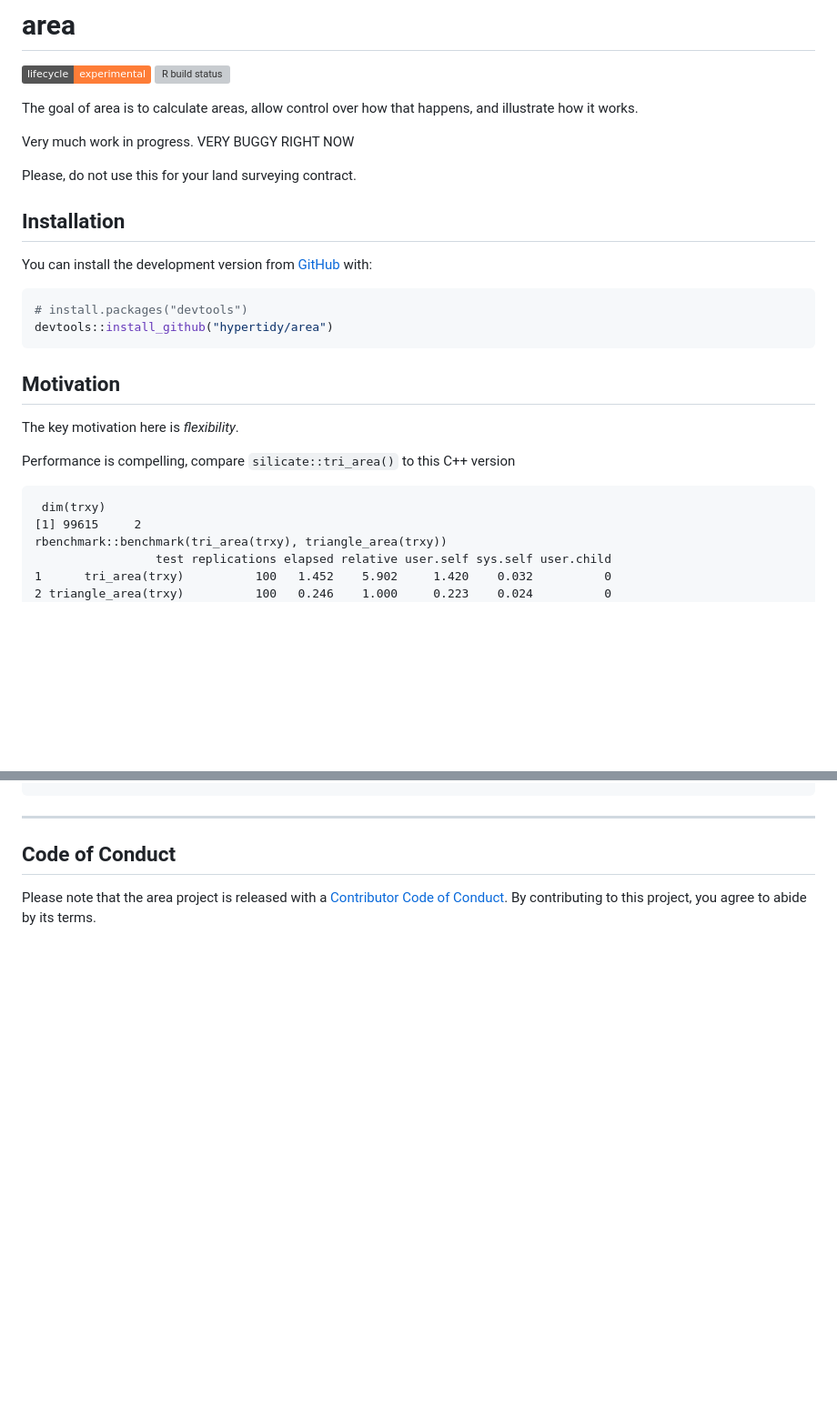
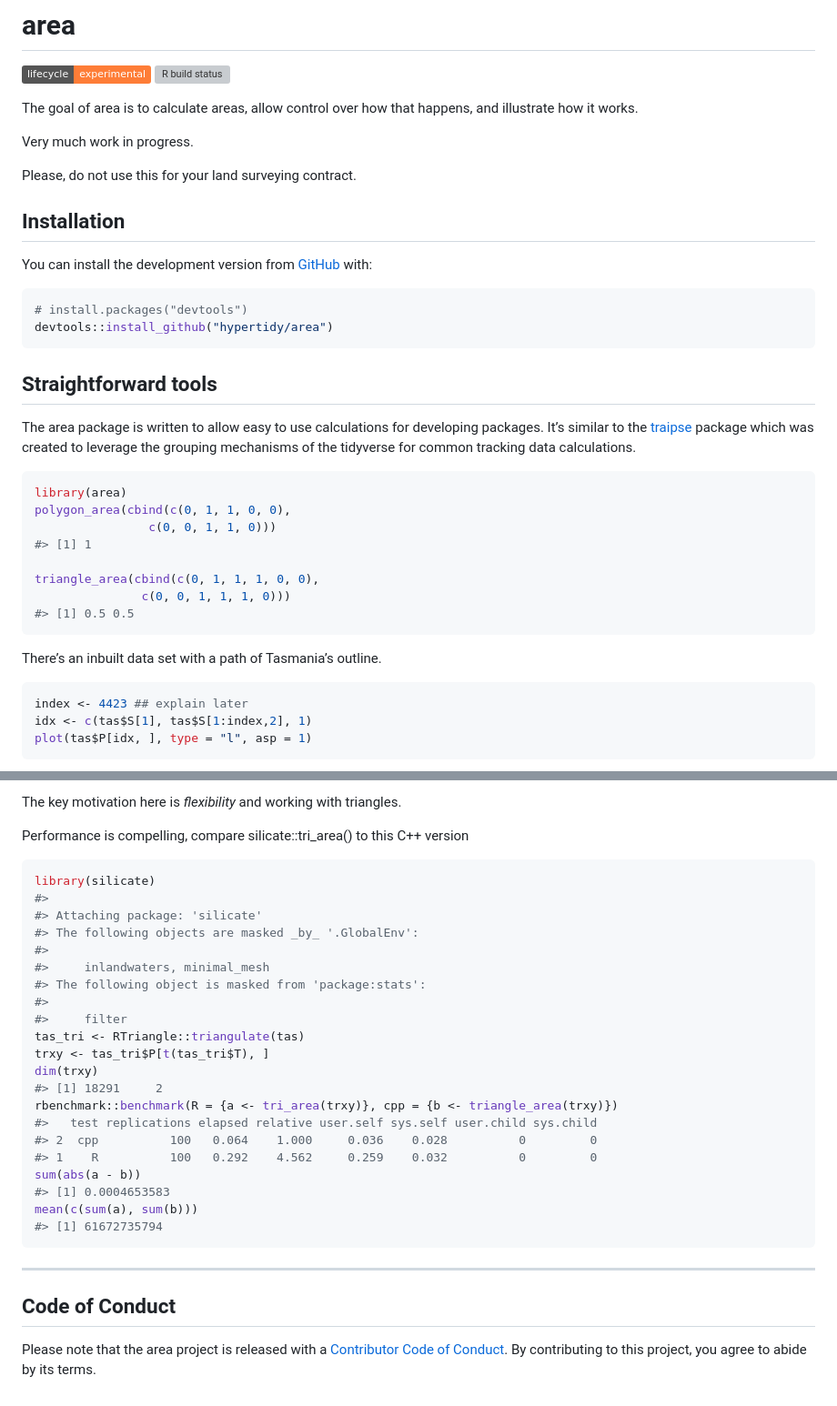
Before and after one commit to hypertidy/area, a Markdown page: README.md, 2 parts joined by grey strips. Shown at 91% size. Drawn GitHub-style; badges without logos; blank space fills up the shorter version; grey boxes are pictures that could not be loaded.

````diff
--- a/README.md
+++ b/README.md
@@ -14,7 +14,7 @@ status](https://github.com/hypertidy/area/workflows/R-CMD-check/badge.svg)](http
 The goal of area is to calculate areas, allow control over how that
 happens, and illustrate how it works.
 
-Very much work in progress. VERY BUGGY RIGHT NOW
+Very much work in progress.
 
 Please, do not use this for your land surveying contract.
 
@@ -28,17 +28,29 @@ You can install the development version from
 devtools::install_github("hypertidy/area")
 ```
 
-## Motivation
+## Straightforward tools
 
-The key motivation here is *flexibility*.
+The area package is written to allow easy to use calculations for
+developing packages. It’s similar to the
+[traipse](https://CRAN.r-project.org/) package which was created to
+leverage the grouping mechanisms of the tidyverse for common tracking
+data calculations.
 
-Performance is compelling, compare `silicate::tri_area()` to this C++ version
+``` r
+library(area)
+polygon_area(cbind(c(0, 1, 1, 0, 0),
+                c(0, 0, 1, 1, 0)))
+#> [1] 1
 
+triangle_area(cbind(c(0, 1, 1, 1, 0, 0),
+               c(0, 0, 1, 1, 1, 0)))
+#> [1] 0.5 0.5
 ```
- dim(trxy)
-[1] 99615     2
-rbenchmark::benchmark(tri_area(trxy), triangle_area(trxy))
-                 test replications elapsed relative user.self sys.self user.child
-1      tri_area(trxy)          100   1.452    5.902     1.420    0.032          0
-2 triangle_area(trxy)          100   0.246    1.000     0.223    0.024          0
+
+There’s an inbuilt data set with a path of Tasmania’s outline.
+
+``` r
+index <- 4423 ## explain later
+idx <- c(tas$S[1], tas$S[1:index,2], 1)
+plot(tas$P[idx, ], type = "l", asp = 1)
 ```
@@ -45,3 +126,32 @@ rbenchmark::benchmark(tri_area(trxy), triangle_area(trxy))
+The key motivation here is *flexibility* and working with triangles.
+
+Performance is compelling, compare silicate::tri\_area() to this C++
+version
+
+``` r
+library(silicate)
+#>
+#> Attaching package: 'silicate'
+#> The following objects are masked _by_ '.GlobalEnv':
+#>
+#>     inlandwaters, minimal_mesh
+#> The following object is masked from 'package:stats':
+#>
+#>     filter
+tas_tri <- RTriangle::triangulate(tas)
+trxy <- tas_tri$P[t(tas_tri$T), ]
+dim(trxy)
+#> [1] 18291     2
+rbenchmark::benchmark(R = {a <- tri_area(trxy)}, cpp = {b <- triangle_area(trxy)})
+#>   test replications elapsed relative user.self sys.self user.child sys.child
+#> 2  cpp          100   0.064    1.000     0.036    0.028          0         0
+#> 1    R          100   0.292    4.562     0.259    0.032          0         0
+sum(abs(a - b))
+#> [1] 0.0004653583
+mean(c(sum(a), sum(b)))
+#> [1] 61672735794
+```
+
 -----
 
 ## Code of Conduct
````
Also changed, not shown: other parts of README.md (+69 -0 lines), man/figures/README-tas-1.png, 2 other files.
